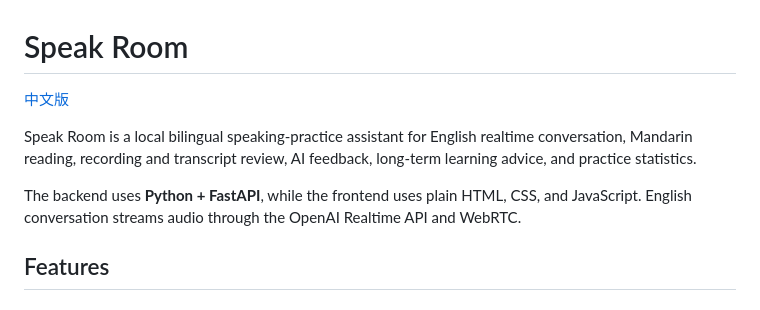
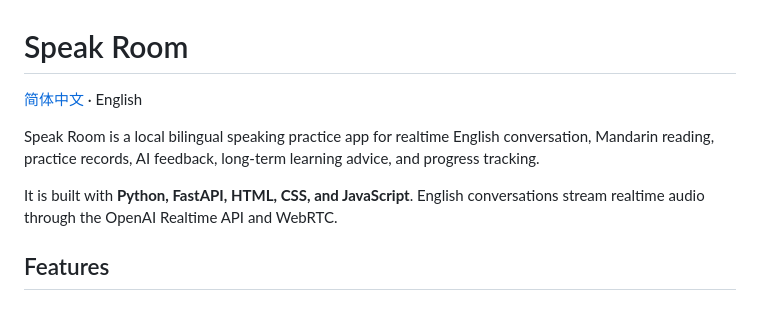
Before and after one commit to Fongkai777/speak-room, a Markdown page: README.en.md, the part around one of its changes. GitHub-like rendering.

```diff
--- a/README.en.md
+++ b/README.en.md
@@ -1,10 +1,10 @@
 # Speak Room
 
-[中文版](README.md)
+[简体中文](README.md) · English
 
-Speak Room is a local bilingual speaking-practice assistant for English realtime conversation, Mandarin reading, recording and transcript review, AI feedback, long-term learning advice, and practice statistics.
+Speak Room is a local bilingual speaking practice app for realtime English conversation, Mandarin reading, practice records, AI feedback, long-term learning advice, and progress tracking.
 
-The backend uses **Python + FastAPI**, while the frontend uses plain HTML, CSS, and JavaScript. English conversation streams audio through the OpenAI Realtime API and WebRTC.
+It is built with **Python, FastAPI, HTML, CSS, and JavaScript**. English conversations stream realtime audio through the OpenAI Realtime API and WebRTC.
 
 ## Features
 
```
Also changed, not shown: other parts of README.en.md (+19 -11 lines), README.md (+19 -11 lines).
